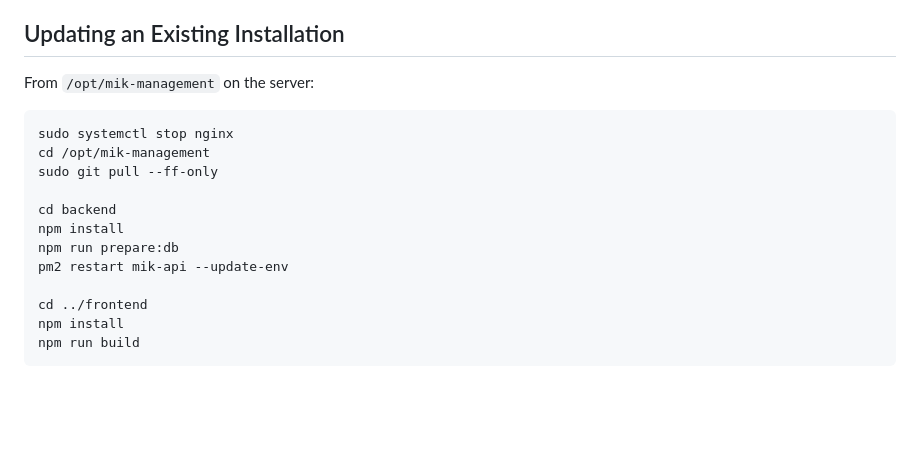
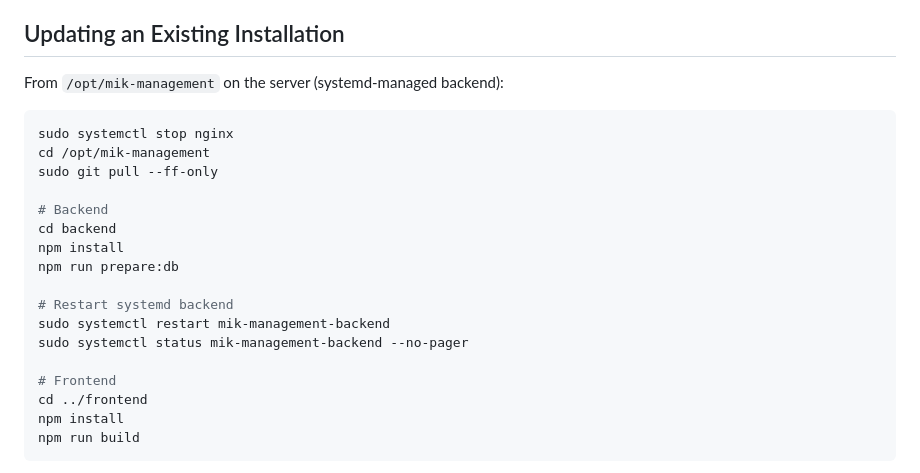
Before and after one commit to majidisaloo/Mik-Management, a Markdown page: README.md, the part around the change. GitHub-like rendering; blank space fills up the shorter version.

Commit message:
docs: switch update instructions to systemd backend (replace pm2 step)

````diff
--- a/README.md
+++ b/README.md
@@ -165,18 +165,23 @@ sudo nginx -t && sudo systemctl reload nginx
 
 ## Updating an Existing Installation
 
-From `/opt/mik-management` on the server:
+From `/opt/mik-management` on the server (systemd-managed backend):
 
 ```bash
 sudo systemctl stop nginx
 cd /opt/mik-management
 sudo git pull --ff-only
 
+# Backend
 cd backend
 npm install
 npm run prepare:db
-pm2 restart mik-api --update-env
 
+# Restart systemd backend
+sudo systemctl restart mik-management-backend
+sudo systemctl status mik-management-backend --no-pager
+
+# Frontend
 cd ../frontend
 npm install
 npm run build
````
